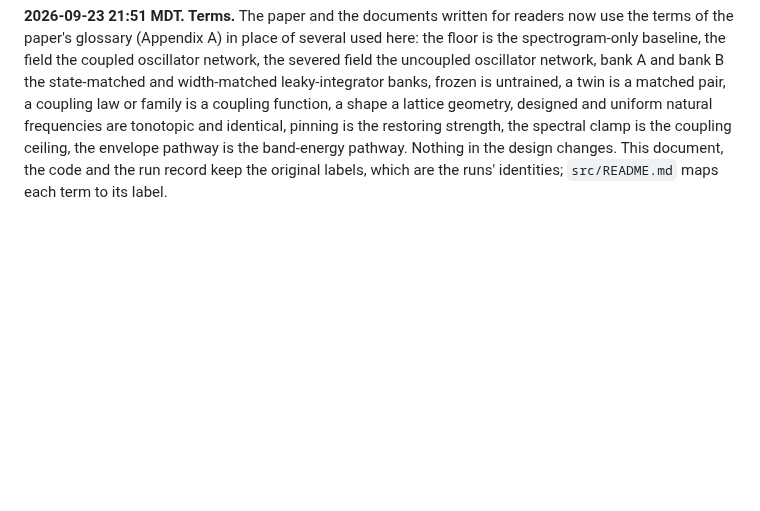
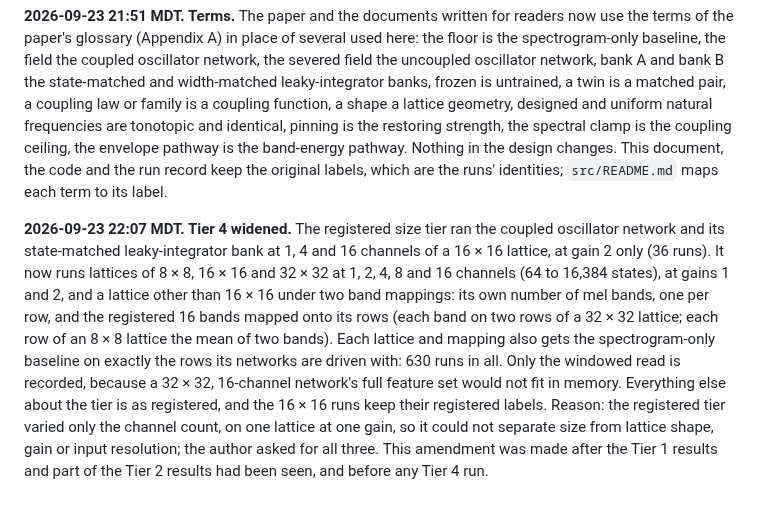
Before and after one commit to ekryski/oscillator-research, a Markdown page: papers/02-untrained-reservoirs/REGISTRATION.md, the part around the change. Drawn GitHub-style; blank space fills up the shorter version.

Commit message:
log the tier 4 amendment and describe it in the paper and TIERS.md

```diff
--- a/papers/02-untrained-reservoirs/REGISTRATION.md
+++ b/papers/02-untrained-reservoirs/REGISTRATION.md
@@ -162,3 +162,5 @@ Entries are added only after freezing, each with a timestamp and a reason.
 **2026-09-23 20:04 MDT. Results are reported without the section 9 bars.** Every accuracy is reported as its mean over replicates (three seeds; the five folds under Protocol B) with the sample standard deviation and each replicate's value, and every comparison as the paired difference with its standard deviation over replicates and a 95% interval from resampling test clips (`harness.confirm.summary`). No threshold is applied and no verdict is drawn. Whether a difference is a real gain is left to further seeds and to a side-by-side comparison of the arms, to be published as supplementary material. Reason: the author judged a fixed bar such as +3 points arbitrary. **This decision was made after the Tier 1 results had been seen.** The bars are still scored, unchanged, by `harness.confirm.score`, and its Tier 1 verdicts remain in the record (`results/confirmatory/verdicts.json`, commit c68a1fb).
 
 **2026-09-23 21:51 MDT. Terms.** The paper and the documents written for readers now use the terms of the paper's glossary (Appendix A) in place of several used here: the floor is the spectrogram-only baseline, the field the coupled oscillator network, the severed field the uncoupled oscillator network, bank A and bank B the state-matched and width-matched leaky-integrator banks, frozen is untrained, a twin is a matched pair, a coupling law or family is a coupling function, a shape a lattice geometry, designed and uniform natural frequencies are tonotopic and identical, pinning is the restoring strength, the spectral clamp is the coupling ceiling, the envelope pathway is the band-energy pathway. Nothing in the design changes. This document, the code and the run record keep the original labels, which are the runs' identities; `src/README.md` maps each term to its label.
+
+**2026-09-23 22:07 MDT. Tier 4 widened.** The registered size tier ran the coupled oscillator network and its state-matched leaky-integrator bank at 1, 4 and 16 channels of a 16 × 16 lattice, at gain 2 only (36 runs). It now runs lattices of 8 × 8, 16 × 16 and 32 × 32 at 1, 2, 4, 8 and 16 channels (64 to 16,384 states), at gains 1 and 2, and a lattice other than 16 × 16 under two band mappings: its own number of mel bands, one per row, and the registered 16 bands mapped onto its rows (each band on two rows of a 32 × 32 lattice; each row of an 8 × 8 lattice the mean of two bands). Each lattice and mapping also gets the spectrogram-only baseline on exactly the rows its networks are driven with: 630 runs in all. Only the windowed read is recorded, because a 32 × 32, 16-channel network's full feature set would not fit in memory. Everything else about the tier is as registered, and the 16 × 16 runs keep their registered labels. Reason: the registered tier varied only the channel count, on one lattice at one gain, so it could not separate size from lattice shape, gain or input resolution; the author asked for all three. This amendment was made after the Tier 1 results and part of the Tier 2 results had been seen, and before any Tier 4 run.
```
Also changed, not shown: papers/02-untrained-reservoirs/TIERS.md (+1 -1 lines), papers/02-untrained-reservoirs/spoken-digit-recognition-without-training-DRAFT.md (+4 -3 lines).
